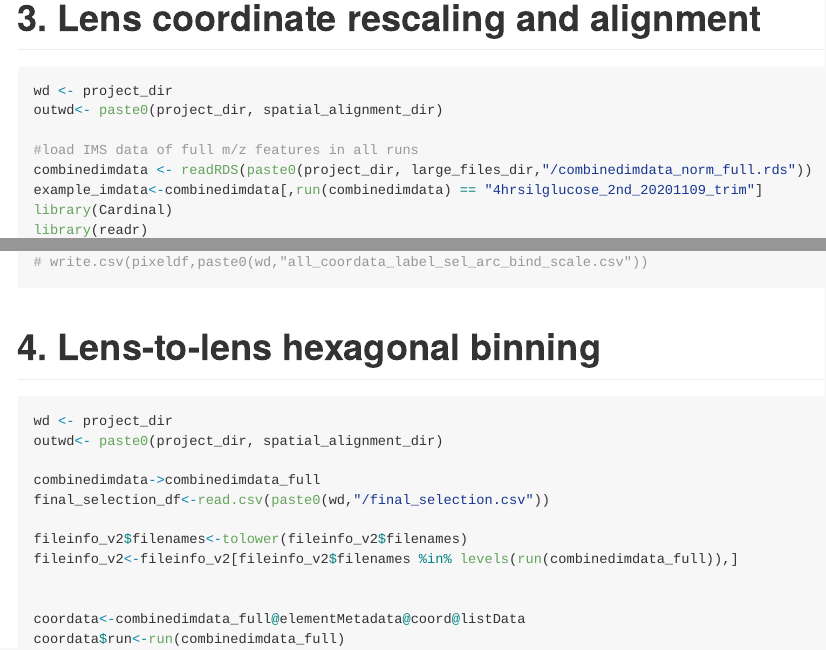
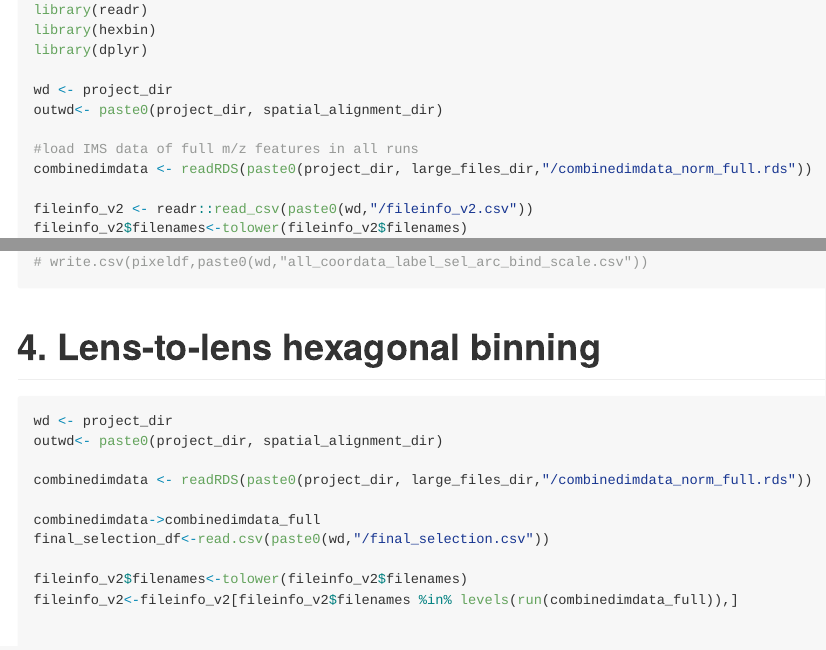
Before and after one commit to MASHUOA/Spatially_temporally_resolved_IMS, an R Markdown document (Readme.Rmd): the page in a window 1100 px wide, from 12220 px down before the commit and from 12320 px down after it, and a second part further down, joined at a grey line. Rendered offline with R 4.5, knitr and Pandoc, with nearby package versions; long lines of code are wrapped.

Commit message:
Example imdata is not used in this part

````diff
--- a/Readme.Rmd
+++ b/Readme.Rmd
@@ -598,16 +598,16 @@ fileinfo_v2 <- readr::read_csv(paste0(project_dir,"/fileinfo_v2.csv"))
 # 3. Lens coordinate rescaling and alignment
 
 ```{r, eval=F }
-wd <- project_dir
-outwd<- paste0(project_dir, spatial_alignment_dir)
-
-#load IMS data of full m/z features in all runs
-combinedimdata <- readRDS(paste0(project_dir, large_files_dir,"/combinedimdata_norm_full.rds"))
-example_imdata<-combinedimdata[,run(combinedimdata) == "4hrsilglucose_2nd_20201109_trim"]
 library(Cardinal)
 library(readr)
 library(hexbin)
 library(dplyr)
+
+wd <- project_dir
+outwd<- paste0(project_dir, spatial_alignment_dir)
+
+#load IMS data of full m/z features in all runs
+combinedimdata <- readRDS(paste0(project_dir, large_files_dir,"/combinedimdata_norm_full.rds"))
 
 fileinfo_v2 <- readr::read_csv(paste0(wd,"/fileinfo_v2.csv"))
 fileinfo_v2$filenames<-tolower(fileinfo_v2$filenames)
@@ -642,6 +642,8 @@ bin@cID->pixeldf$new_label_scale
 ```{r, eval=F }
 wd <- project_dir
 outwd<- paste0(project_dir, spatial_alignment_dir)
+
+combinedimdata <- readRDS(paste0(project_dir, large_files_dir,"/combinedimdata_norm_full.rds"))
 
 combinedimdata->combinedimdata_full
 final_selection_df<-read.csv(paste0(wd,"/final_selection.csv"))
````
Also changed, not shown: Readme.md.
